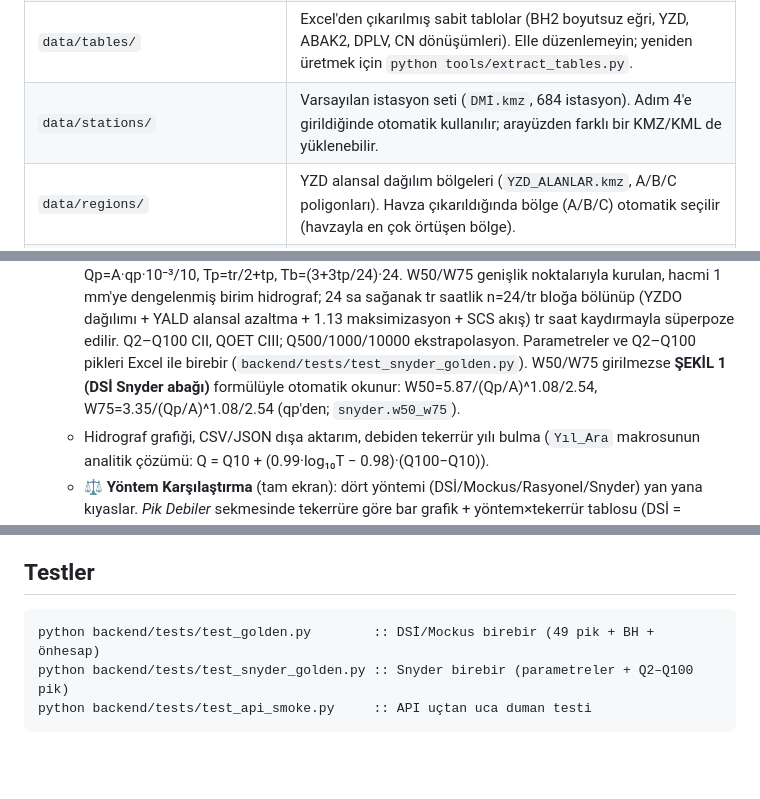
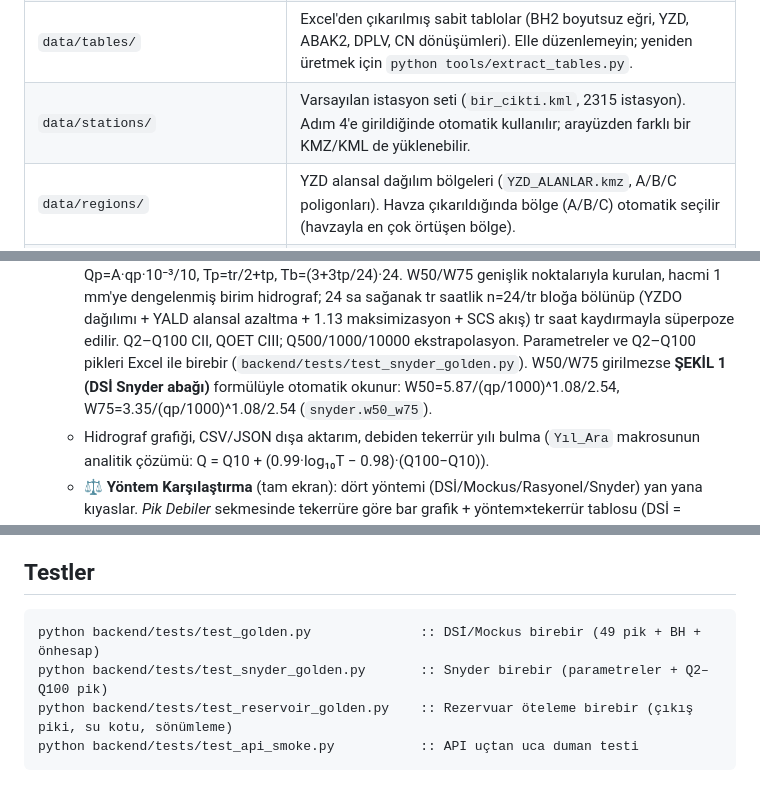
Before and after one commit to ismet/flood-compute, a Markdown page: README.md, 3 parts joined by grey strips. GitHub-like rendering; blank space fills up the shorter version.

Commit message:
README.md: fix station file name/count, typo, missing reservoir test, W50 formula

````diff
--- a/README.md
+++ b/README.md
@@ -21,7 +21,7 @@ Tarayıcı otomatik açılır: http://127.0.0.1:8737
 | `data/dem/` | (Opsiyonel) yerel DEM GeoTIFF'leri (EPSG:4326). Yoksa Copernicus GLO-30 karoları otomatik indirilir (`data/dem/cache/`). |
 | `data/corine/` | (Opsiyonel) yerel CORINE 2018 GeoTIFF (sınıf kodları 111–523 veya grid kodu 1–44). Havzayı kapsayan yerel raster yoksa **EEA CLC2018 servisinden otomatik indirilir** (100 m, resmi lejand renklerinden sınıflandırılır, `data/corine/cache/` altına önbelleklenir). |
 | `data/tables/` | Excel'den çıkarılmış sabit tablolar (BH2 boyutsuz eğri, YZD, ABAK2, DPLV, CN dönüşümleri). Elle düzenlemeyin; yeniden üretmek için `python tools/extract_tables.py`. |
-| `data/stations/` | Varsayılan istasyon seti (`DMİ.kmz`, 684 istasyon). Adım 4'e girildiğinde otomatik kullanılır; arayüzden farklı bir KMZ/KML de yüklenebilir. |
+| `data/stations/` | Varsayılan istasyon seti (`bir_cikti.kml`, 2315 istasyon). Adım 4'e girildiğinde otomatik kullanılır; arayüzden farklı bir KMZ/KML de yüklenebilir. |
 | `data/regions/` | YZD alansal dağılım bölgeleri (`YZD_ALANLAR.kmz`, A/B/C poligonları). Havza çıkarıldığında bölge (A/B/C) otomatik seçilir (havzayla en çok örtüşen bölge). |
 | `data/tables/mgm_plv_2020.json` | MGM 2020 PLV: 236 istasyonun 24 saatlik tekerrürlü yağışları (P2–P500) + 14 PLV oranı. `MGM PLV 2020 son2.xlsx`'ten `tools/extract_mgm_plv.py` ile üretilir. Adım 5'te istasyon başına P2–P100 ve DPLV seçimi için kullanılır (`/api/mgm-stations`). |
 | `data/projects/` | Kaydedilen projeler (JSON). |
@@ -60,8 +60,8 @@ Tarayıcı otomatik açılır: http://127.0.0.1:8737
      azaltma + 1.13 maksimizasyon + SCS akış) tr saat kaydırmayla süperpoze edilir.
      Q2–Q100 CII, QOET CIII; Q500/1000/10000 ekstrapolasyon. Parametreler ve
      Q2–Q100 pikleri Excel ile birebir (`backend/tests/test_snyder_golden.py`).
-     W50/W75 girilmezse **ŞEKİL 1 (DSİ Snyder abağı)** formülüyle otomatik okunur:
-     W50=5.87/(Qp/A)^1.08/2.54, W75=3.35/(Qp/A)^1.08/2.54 (qp'den; `snyder.w50_w75`).
+      W50/W75 girilmezse **ŞEKİL 1 (DSİ Snyder abağı)** formülüyle otomatik okunur:
+      W50=5.87/(qp/1000)^1.08/2.54, W75=3.35/(qp/1000)^1.08/2.54 (`snyder.w50_w75`).
    * Hidrograf grafiği, CSV/JSON dışa aktarım, debiden tekerrür yılı bulma
      (`Yıl_Ara` makrosunun analitik çözümü: Q = Q10 + (0.99·log₁₀T − 0.98)·(Q100−Q10)).
    * **⚖ Yöntem Karşılaştırma** (tam ekran): dört yöntemi (DSİ/Mockus/Rasyonel/Snyder)
@@ -176,7 +176,8 @@ docker run -d -p 8737:8737 -e APP_PASSWORD=gizli-parola \
 ## Testler
 
 ```bat
-python backend/tests/test_golden.py        :: DSİ/Mockus birebir (49 pik + BH + önhesap)
-python backend/tests/test_snyder_golden.py :: Snyder birebir (parametreler + Q2–Q100 pik)
-python backend/tests/test_api_smoke.py     :: API uçtan uca duman testi
+python backend/tests/test_golden.py              :: DSİ/Mockus birebir (49 pik + BH + önhesap)
+python backend/tests/test_snyder_golden.py       :: Snyder birebir (parametreler + Q2–Q100 pik)
+python backend/tests/test_reservoir_golden.py    :: Rezervuar öteleme birebir (çıkış piki, su kotu, sönümleme)
+python backend/tests/test_api_smoke.py           :: API uçtan uca duman testi
 ```
````
Also changed, not shown: other parts of README.md (+2 -2 lines).
